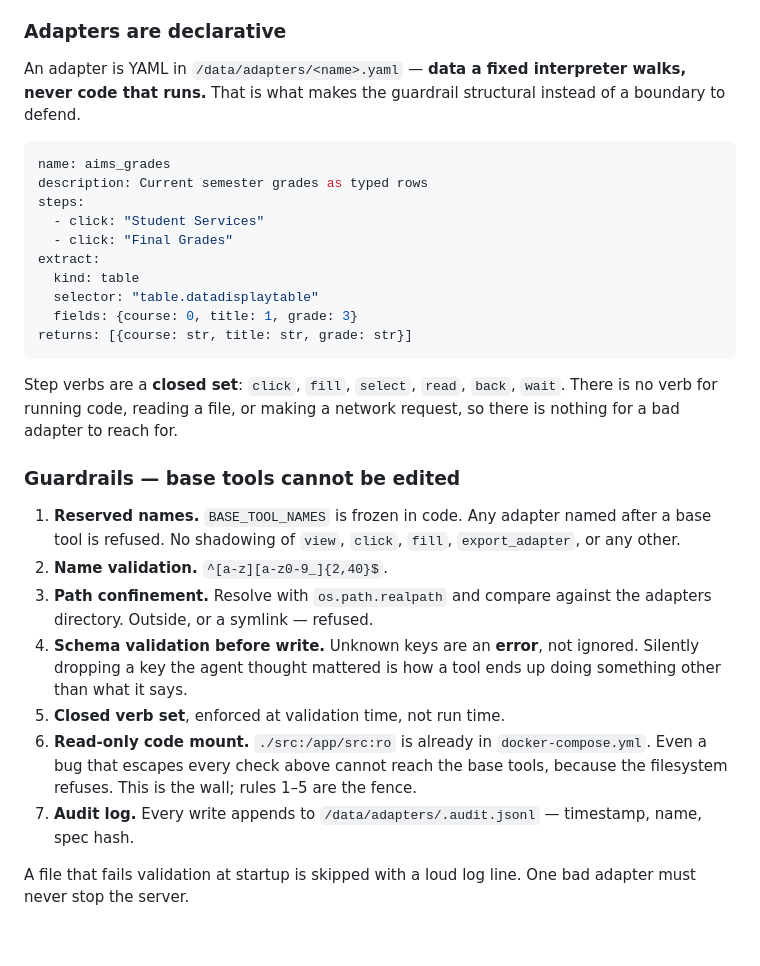
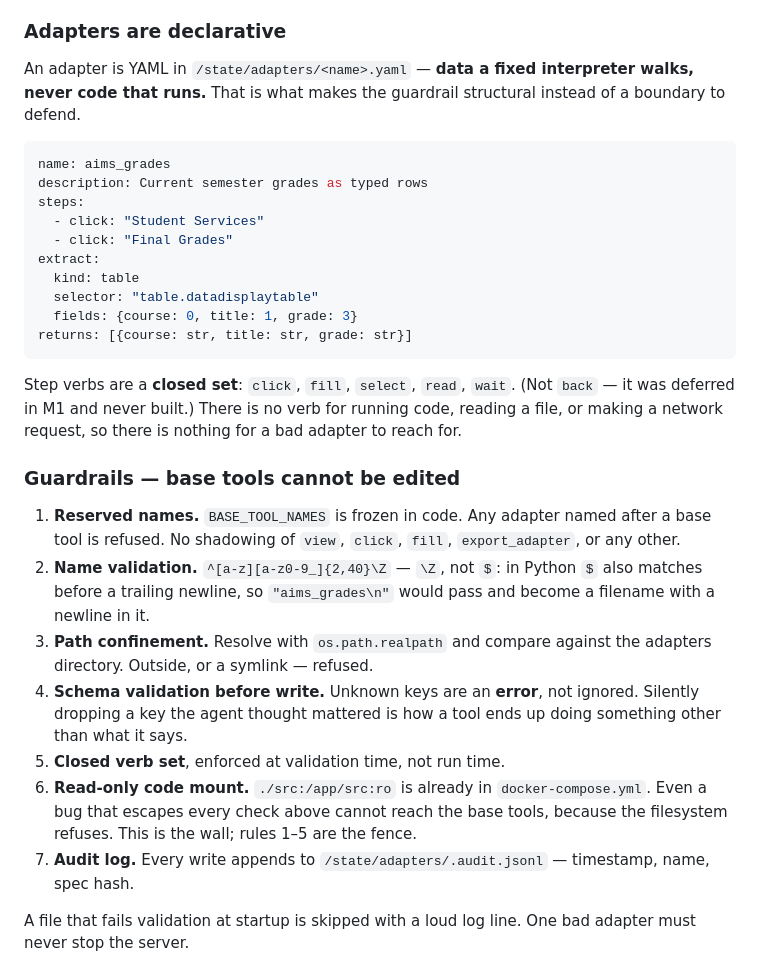
Before and after one commit to xamzar/anywr, a Markdown page: plan-m1.md, the part around the change. Drawn GitHub-style; blank space fills up the shorter version.

Commit message:
plan: correct three things M5 found by implementing it
- Adapters live in /state/adapters, not /data. The kernel has no /data mount
  on purpose -- with no soak.db in reach it cannot write AGENT_ACTION even by
  accident -- so the plan as written would have had someone mount it back in.
- `back` is not a step verb. It was deferred in M1 and never built.
- The name regex ends \Z, not $. In Python $ also matches before a trailing
  newline, so "aims_grades\n" passed validation and became a filename with a
  newline in it. The spec would have been copied as written.

Co-Authored-By: Claude Opus 5 <noreply@anthropic.com>

````diff
--- a/plan-m1.md
+++ b/plan-m1.md
@@ -171,7 +171,7 @@ discovery and on repair after a site changes.
 
 ### Adapters are declarative
 
-An adapter is YAML in `/data/adapters/<name>.yaml` — **data a fixed interpreter walks, never
+An adapter is YAML in `/state/adapters/<name>.yaml` — **data a fixed interpreter walks, never
 code that runs.** That is what makes the guardrail structural instead of a boundary to
 defend.
 
@@ -188,7 +188,8 @@ extract:
 returns: [{course: str, title: str, grade: str}]
 ```
 
-Step verbs are a **closed set**: `click`, `fill`, `select`, `read`, `back`, `wait`. There is
+Step verbs are a **closed set**: `click`, `fill`, `select`, `read`, `wait`. (Not `back` — it
+was deferred in M1 and never built.) There is
 no verb for running code, reading a file, or making a network request, so there is nothing
 for a bad adapter to reach for.
 
@@ -196,7 +197,9 @@ for a bad adapter to reach for.
 
 1. **Reserved names.** `BASE_TOOL_NAMES` is frozen in code. Any adapter named after a base
    tool is refused. No shadowing of `view`, `click`, `fill`, `export_adapter`, or any other.
-2. **Name validation.** `^[a-z][a-z0-9_]{2,40}$`.
+2. **Name validation.** `^[a-z][a-z0-9_]{2,40}\Z` — `\Z`, not `$`: in Python `$` also matches
+   before a trailing newline, so `"aims_grades\n"` would pass and become a filename with a
+   newline in it.
 3. **Path confinement.** Resolve with `os.path.realpath` and compare against the adapters
    directory. Outside, or a symlink — refused.
 4. **Schema validation before write.** Unknown keys are an **error**, not ignored. Silently
@@ -206,7 +209,7 @@ for a bad adapter to reach for.
 6. **Read-only code mount.** `./src:/app/src:ro` is already in `docker-compose.yml`. Even a
    bug that escapes every check above cannot reach the base tools, because the filesystem
    refuses. This is the wall; rules 1–5 are the fence.
-7. **Audit log.** Every write appends to `/data/adapters/.audit.jsonl` — timestamp, name,
+7. **Audit log.** Every write appends to `/state/adapters/.audit.jsonl` — timestamp, name,
    spec hash.
 
 A file that fails validation at startup is skipped with a loud log line. One bad adapter must
````
